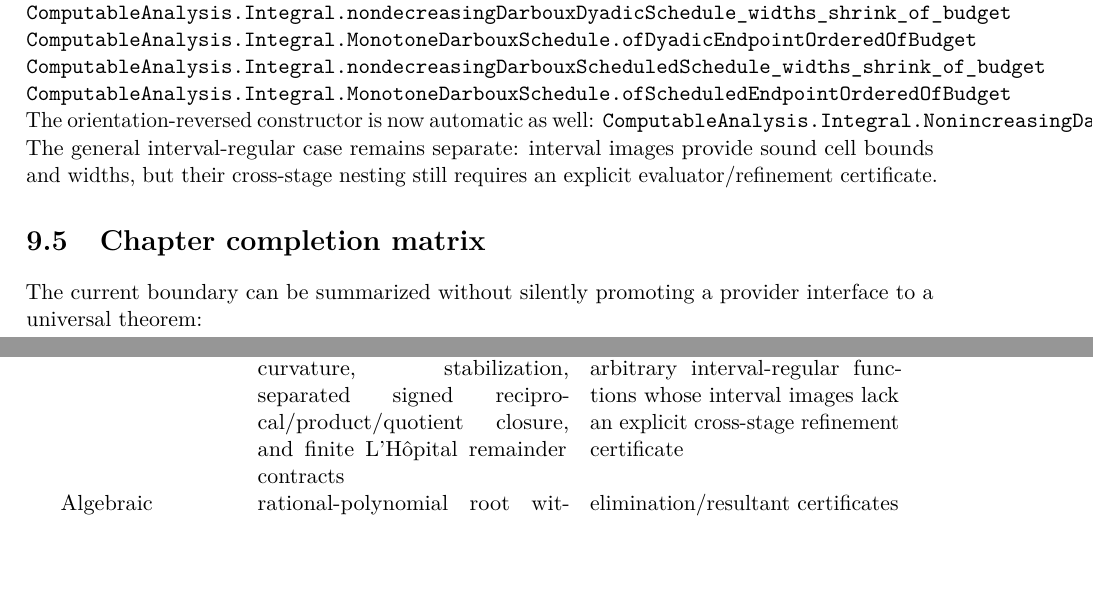
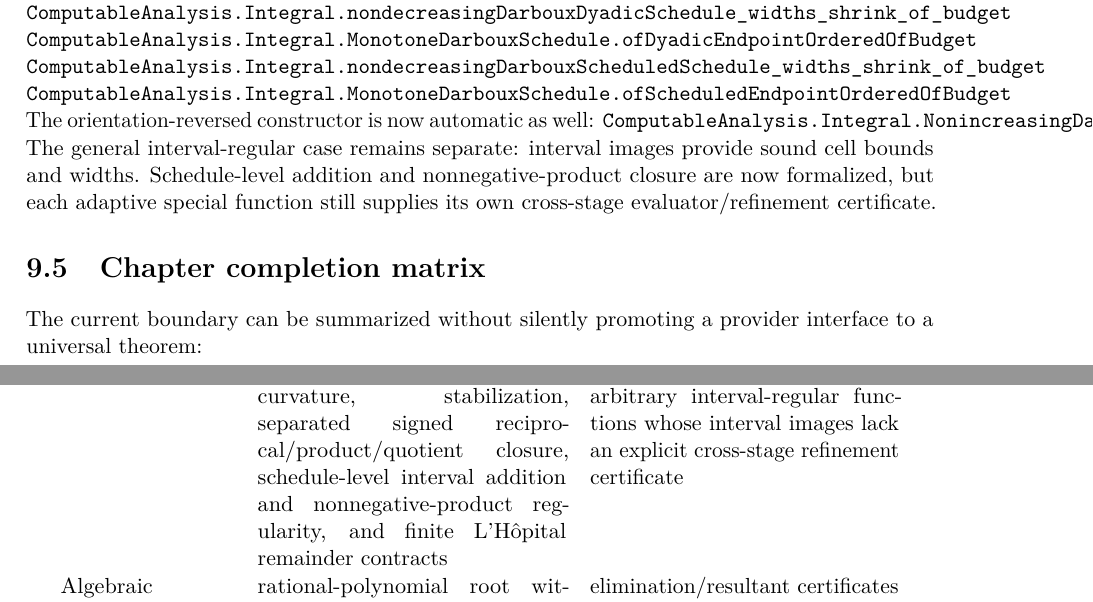
Before and after one commit to liuyao12/computable-analysis, a LaTeX thesis (blueprint/src/web.tex, which reads blueprint/src/08-roadmap.tex): two parts of pages 127 and 128 of 129 before the commit and two parts of pages 127 and 128 of 130 after it, joined at a grey line, cut so that both start at the same text, the shorter picture padded with empty space. Compiled offline with pdfLaTeX.

Commit message:
Update calculus roadmap for product regularity

```diff
--- a/blueprint/src/08-roadmap.tex
+++ b/blueprint/src/08-roadmap.tex
@@ -247,8 +247,9 @@ transport, and the budget-based schedule constructor are all checked:
 The orientation-reversed constructor is now automatic as well:
 \lean{ComputableAnalysis.Integral.NonincreasingDarbouxSchedule.ofAutomaticEndpointOrdered}
 The general interval-regular case remains separate: interval images provide
-sound cell bounds and widths, but their cross-stage nesting still requires an
-explicit evaluator/refinement certificate.
+sound cell bounds and widths.  Schedule-level addition and nonnegative-product
+closure are now formalized, but each adaptive special function still supplies
+its own cross-stage evaluator/refinement certificate.
 
 \section{Chapter completion matrix}
 
@@ -283,7 +284,8 @@ computable exponential, \(\log 2\), local inverse and FTC certificates &
 representation transport for a fully general inverse branch \\
 Effective calculus &
 finite secant, derivative-bound, curvature, stabilization, separated signed
-reciprocal/product/quotient closure, and finite L'Hôpital remainder contracts &
+reciprocal/product/quotient closure, schedule-level interval addition and
+nonnegative-product regularity, and finite L'Hôpital remainder contracts &
 automatic schedule synthesis for arbitrary interval-regular functions whose
 interval images lack an explicit cross-stage refinement certificate \\
 Algebraic roots/FTA &
```
Also changed, not shown: FORMALIZATION_GUIDE.md (+3 -0 lines).
